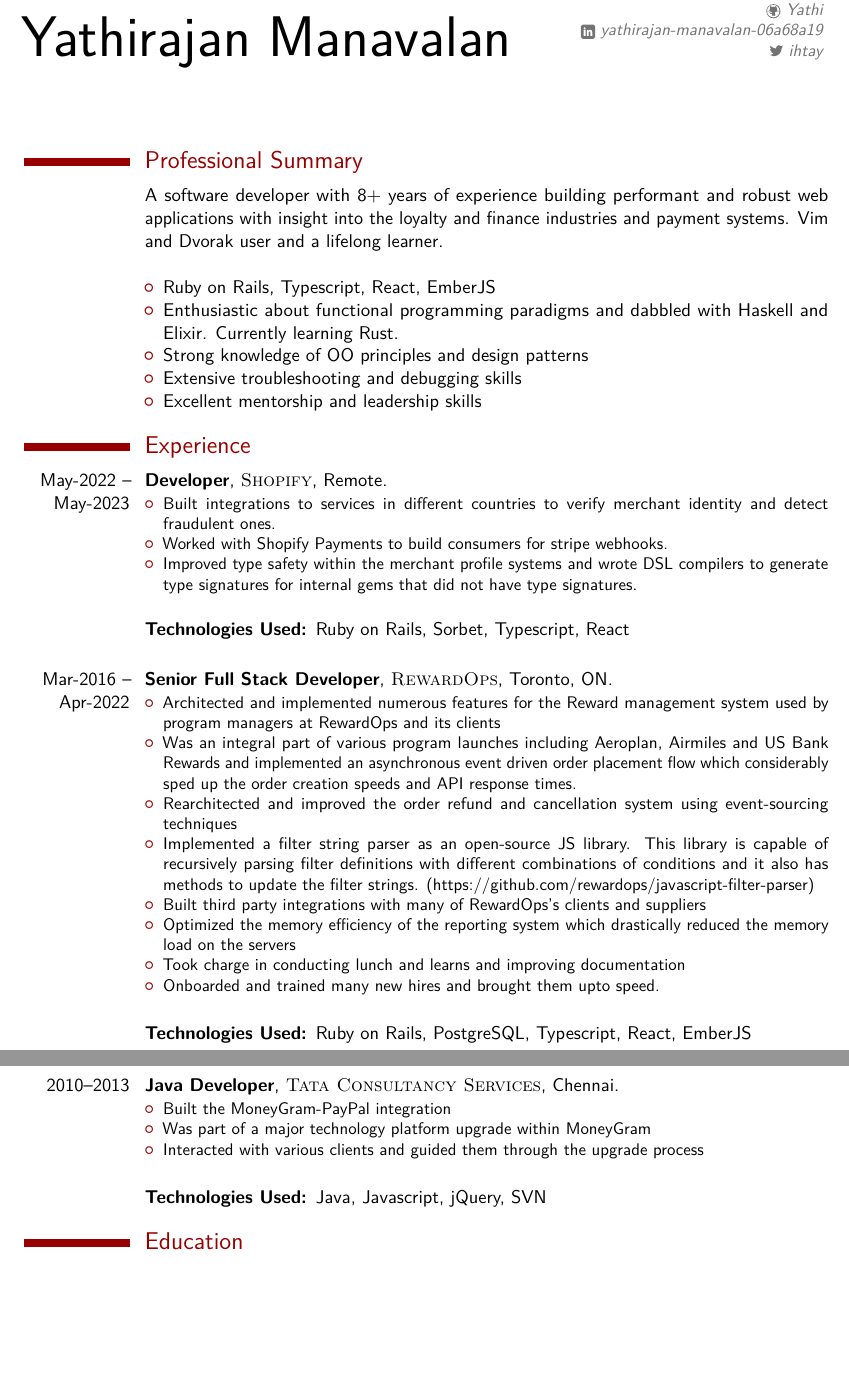
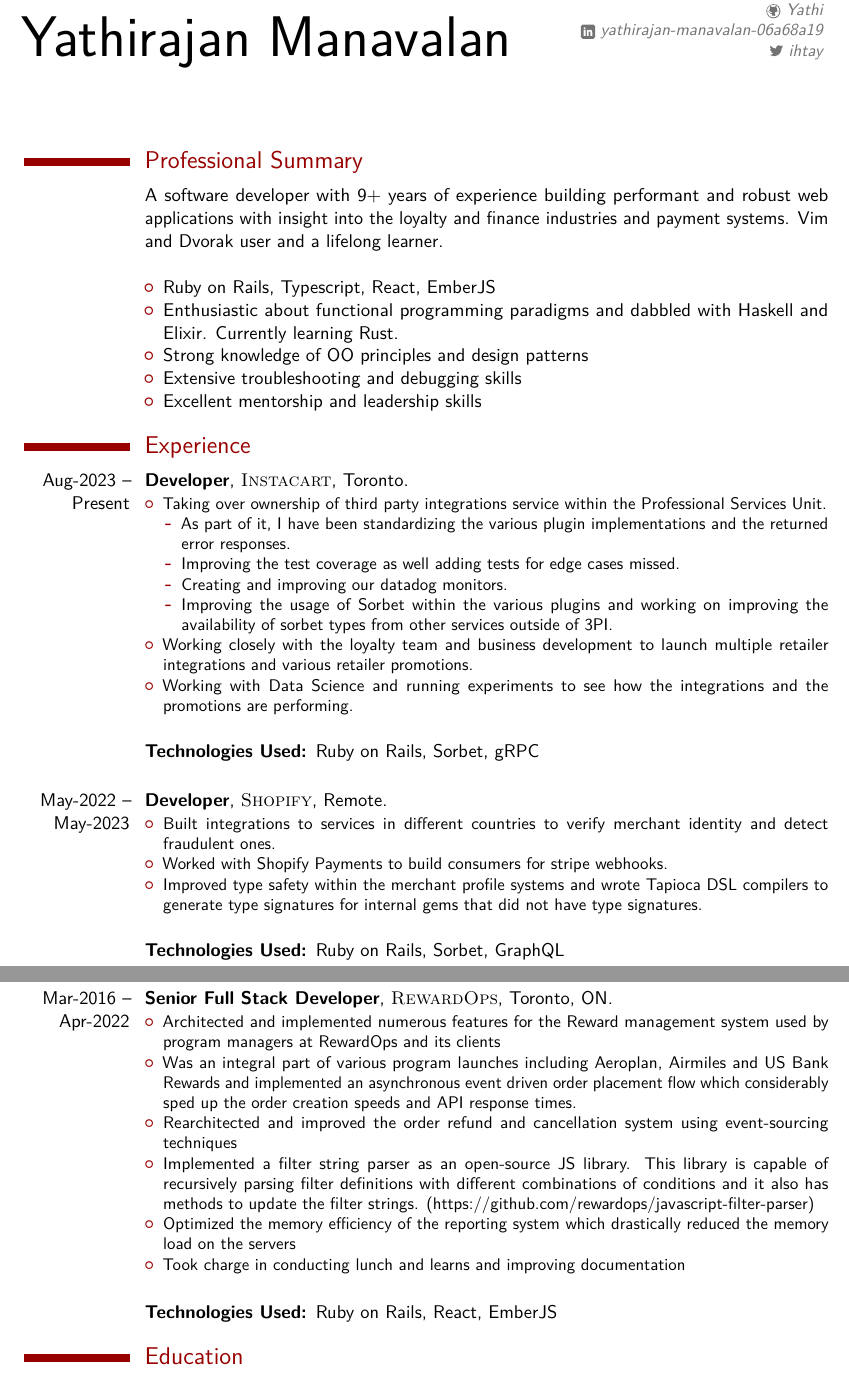
Before and after one commit to Yathi/resume-moderncv, a LaTeX CV (examples/template.tex): two parts of pages 1 and 2 of 2, joined at a grey line, cut so that both start at the same text, the shorter picture padded with empty space. Compiled offline with pdfLaTeX; a LaTeX package or settings file that is missing is left out.

Commit message:
Updated with IC

```diff
--- a/examples/template.tex
+++ b/examples/template.tex
@@ -63,7 +63,7 @@
 
 \section{Professional Summary}
 
-\cvitem{}{A software developer with 8+ years of experience building performant and robust web applications with insight into the loyalty and finance industries and payment systems. Vim and Dvorak user and a lifelong learner.
+\cvitem{}{A software developer with 9+ years of experience building performant and robust web applications with insight into the loyalty and finance industries and payment systems. Vim and Dvorak user and a lifelong learner.
 \newline{}
 \begin{itemize}
 \item Ruby on Rails, Typescript, React, EmberJS
@@ -81,14 +81,30 @@
 \section{Experience}
 
 % \cventry{year--year}{Job title}{Employer}{City}{}{General description no longer than 1--2 lines.\newline{}%
+\cventry{Aug-2023 -- Present}{Developer}{\textsc{Instacart}}{Toronto}{}{
+\begin{itemize}
+\item Taking over ownership of third party integrations service within the Professional Services Unit.
+  \begin{itemize}
+    \item As part of it, I have been standardizing the various plugin implementations and the returned error responses.
+    \item Improving the test coverage as well adding tests for edge cases missed.
+    \item Creating and improving our datadog monitors.
+    \item Improving the usage of Sorbet within the various plugins and working on improving the availability of sorbet types from other services outside of 3PI.
+  \end{itemize}
+\item Working closely with the loyalty team and business development to launch multiple retailer integrations and various retailer promotions.
+\item Working with Data Science and running experiments to see how the integrations and the promotions are performing.
+\end{itemize}}
+\bigskip
+\cvitem{}{\textbf{Technologies Used: }Ruby on Rails, Sorbet, gRPC}
+\bigskip
+
 \cventry{May-2022 -- May-2023}{Developer}{\textsc{Shopify}}{Remote}{}{
 \begin{itemize}
 \item Built integrations to services in different countries to verify merchant identity and detect fraudulent ones.
 \item Worked with Shopify Payments to build consumers for stripe webhooks.
-\item Improved type safety within the merchant profile systems and wrote DSL compilers to generate type signatures for internal gems that did not have type signatures.
+\item Improved type safety within the merchant profile systems and wrote Tapioca DSL compilers to generate type signatures for internal gems that did not have type signatures.
 \end{itemize}}
 \bigskip
-\cvitem{}{\textbf{Technologies Used: }Ruby on Rails, Sorbet, Typescript, React}
+\cvitem{}{\textbf{Technologies Used: }Ruby on Rails, Sorbet, GraphQL}
 
 %------------------------------------------------
 \bigskip
@@ -98,26 +114,24 @@
 \item Was an integral part of various program launches including Aeroplan, Airmiles and US Bank Rewards and implemented an asynchronous event driven order placement flow which considerably sped up the order creation speeds and API response times.
 \item Rearchitected and improved the order refund and cancellation system using event-sourcing techniques
 \item Implemented a filter string parser as an open-source JS library. This library is capable of recursively parsing filter definitions with different combinations of conditions and it also has methods to update the filter strings. ({https://github.com/rewardops/javascript-filter-parser})
-\item Built third party integrations with many of RewardOps's clients and suppliers
 \item Optimized the memory efficiency of the reporting system which drastically reduced the memory load on the servers
 \item Took charge in conducting lunch and learns and improving documentation
-\item Onboarded and trained many new hires and brought them upto speed.
 \end{itemize}}
 \bigskip
-\cvitem{}{\textbf{Technologies Used: }Ruby on Rails, PostgreSQL, Typescript, React, EmberJS}
+\cvitem{}{\textbf{Technologies Used: }Ruby on Rails, React, EmberJS}
 
 %------------------------------------------------
 
-\bigskip
-\cventry{2010--2013}{Java Developer}{\textsc{Tata Consultancy Services}}{Chennai}{}{
-  \begin{itemize}
-    \item Built the MoneyGram-PayPal integration
-    \item Was part of a major technology platform upgrade within MoneyGram
-    \item Interacted with various clients and guided them through the upgrade process
-  \end{itemize}
-}
-\bigskip
-\cvitem{}{\textbf{Technologies Used: }Java, Javascript, jQuery, SVN}
+% \bigskip
+% \cventry{2010--2013}{Java Developer}{\textsc{Tata Consultancy Services}}{Chennai}{}{
+%   \begin{itemize}
+%     \item Built the MoneyGram-PayPal integration
+%     \item Was part of a major technology platform upgrade within MoneyGram
+%     \item Interacted with various clients and guided them through the upgrade process
+%   \end{itemize}
+% }
+% \bigskip
+% \cvitem{}{\textbf{Technologies Used: }Java, Javascript, jQuery, SVN}
 
 % %------------------------------------------------
 % \newpage
```
Also changed, not shown: examples/template.bbl, examples/template.pdf, 7 other files.
